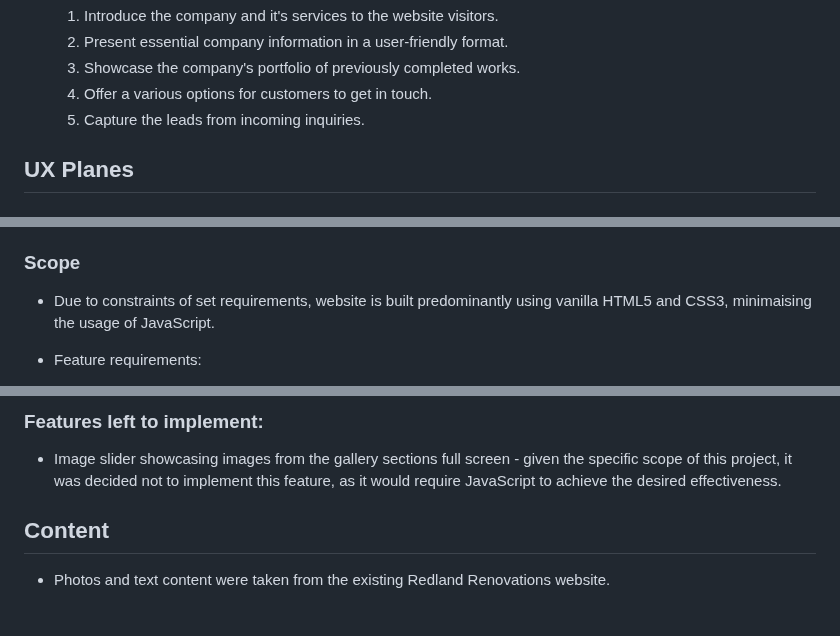
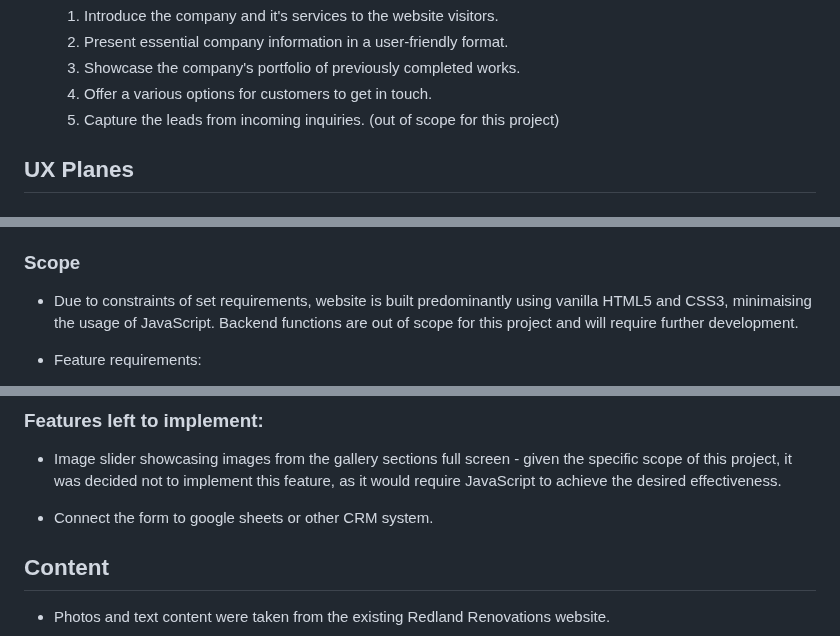
Before and after one commit to vadimsj/redland-renovations, a Markdown page: README.md, 3 parts joined by grey strips. Rendered like a GitHub page; blank space fills up the shorter version.

```diff
--- a/README.md
+++ b/README.md
@@ -61,7 +61,7 @@
   2. Present essential company information in a user-friendly format.
   3. Showcase the company's portfolio of previously completed works.
   4. Offer a various options for customers to get in touch.
-  5. Capture the leads from incoming inquiries.
+  5. Capture the leads from incoming inquiries. (out of scope for this project)
 
 
 ## UX Planes
@@ -78,7 +78,7 @@
     - Expand the customer base and boost sales.
 
 ### Scope
-  - Due to constraints of set requirements, website is built predominantly using vanilla HTML5 and CSS3, minimaising the usage of JavaScript.
+  - Due to constraints of set requirements, website is built predominantly using vanilla HTML5 and CSS3, minimaising the usage of JavaScript. Backend functions are out of scope for this project and will require further development.
 
   - Feature requirements:
     - Website is static but responsive.
@@ -237,6 +237,8 @@
 
 - Image slider showcasing images from the gallery sections full screen - given the specific scope of this project, it was decided not to implement this feature, as it would require JavaScript to achieve the desired effectiveness.
 
+- Connect the form to google sheets or other CRM system.
+
 ## Content
 
 - Photos and text content were taken from the existing Redland Renovations website.
```
Also changed, not shown: testing.md (+20 -2 lines).
